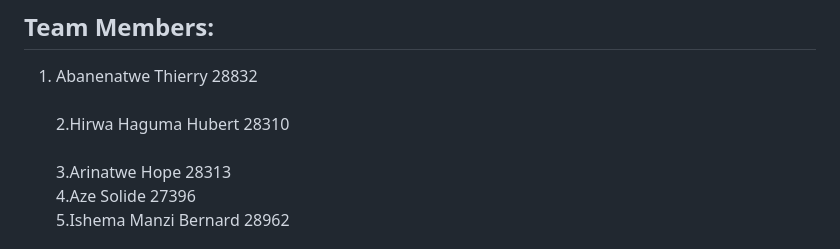
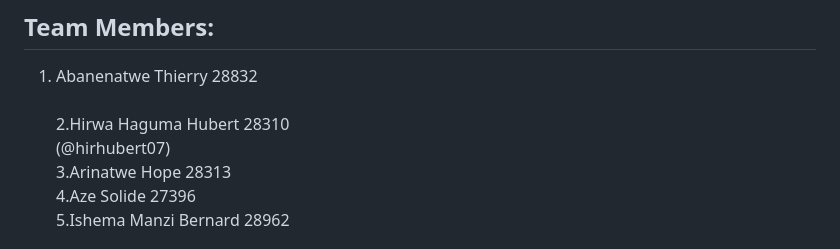
Before and after one commit to Llego-250/group_assignment-PL-SQL-Triggles, a Markdown page: README.md, the part around the change. Drawn GitHub-style.

```diff
--- a/README.md
+++ b/README.md
@@ -1,6 +1,6 @@
 ## Team Members:
 1. Abanenatwe Thierry 28832<br>
-2.Hirwa Haguma Hubert 28310<br>
+2.Hirwa Haguma Hubert 28310<br>       (@hirhubert07)
 3.Arinatwe Hope 28313<br>
 4.Aze Solide 27396<br>
 5.Ishema Manzi Bernard 28962<br>
```
